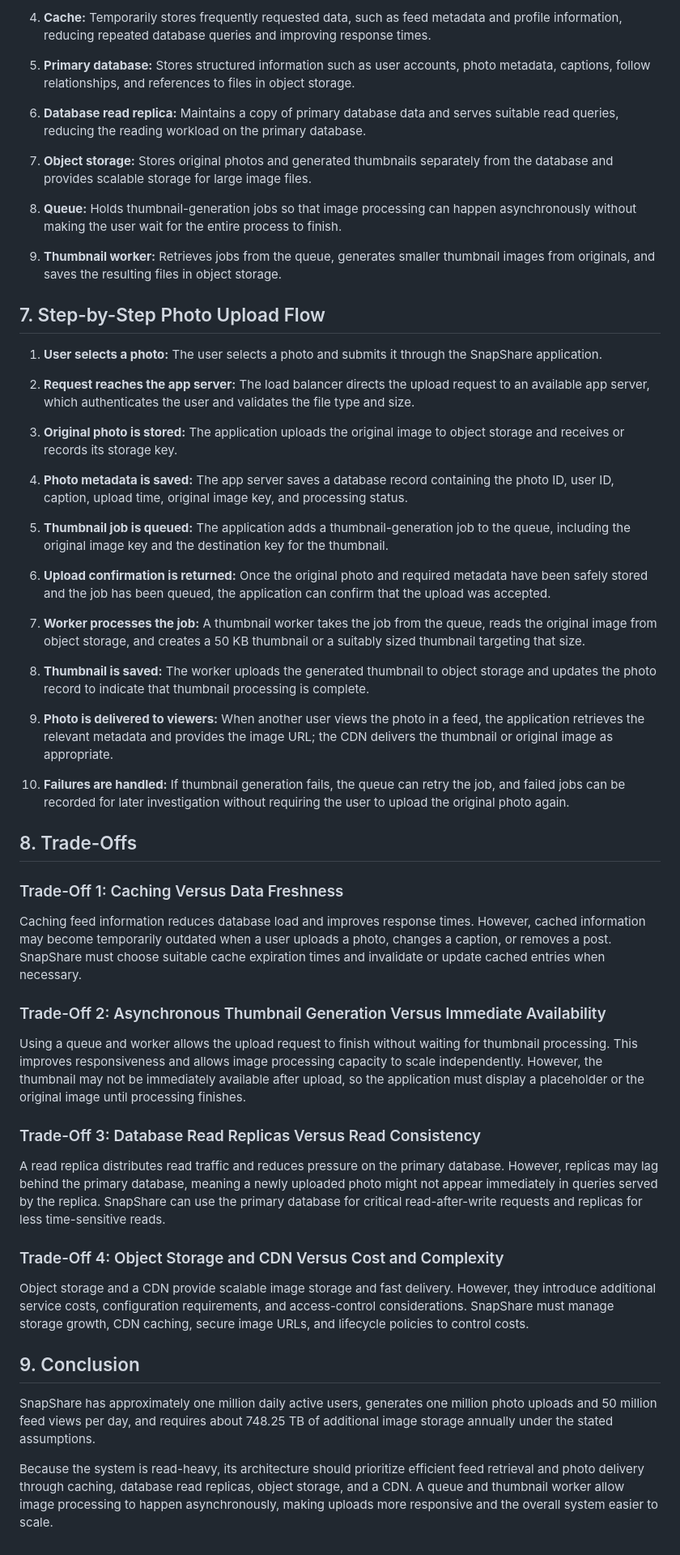
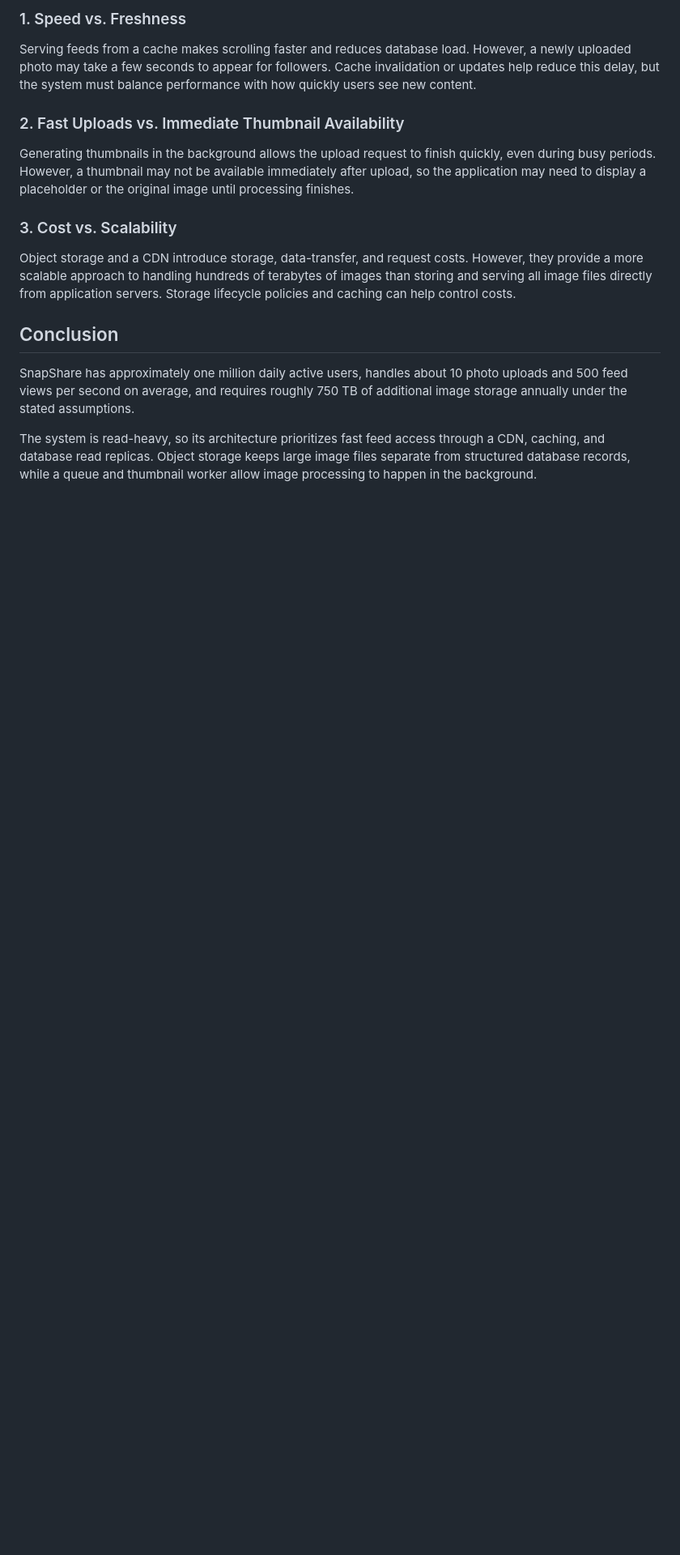
Before and after one commit to J3B3T/web-foundations-days, a Markdown page: day7/photo-app-scaling.md, the part around one of its changes. Shown at 81% size. Drawn GitHub-style; blank space fills up the shorter version.

```diff
--- a/day7/photo-app-scaling.md
+++ b/day7/photo-app-scaling.md
@@ -194,58 +130,18 @@ The CDN is shown at both ends to represent its two roles: delivering cached imag
 
-4. **Cache:** Temporarily stores frequently requested data, such as feed metadata and profile information, reducing repeated database queries and improving response times.
+### 1. Speed vs. Freshness
 
-5. **Primary database:** Stores structured information such as user accounts, photo metadata, captions, follow relationships, and references to files in object storage.
+Serving feeds from a cache makes scrolling faster and reduces database load. However, a newly uploaded photo may take a few seconds to appear for followers. Cache invalidation or updates help reduce this delay, but the system must balance performance with how quickly users see new content.
 
-6. **Database read replica:** Maintains a copy of primary database data and serves suitable read queries, reducing the reading workload on the primary database.
+### 2. Fast Uploads vs. Immediate Thumbnail Availability
 
-7. **Object storage:** Stores original photos and generated thumbnails separately from the database and provides scalable storage for large image files.
+Generating thumbnails in the background allows the upload request to finish quickly, even during busy periods. However, a thumbnail may not be available immediately after upload, so the application may need to display a placeholder or the original image until processing finishes.
 
-8. **Queue:** Holds thumbnail-generation jobs so that image processing can happen asynchronously without making the user wait for the entire process to finish.
+### 3. Cost vs. Scalability
 
-9. **Thumbnail worker:** Retrieves jobs from the queue, generates smaller thumbnail images from originals, and saves the resulting files in object storage.
+Object storage and a CDN introduce storage, data-transfer, and request costs. However, they provide a more scalable approach to handling hundreds of terabytes of images than storing and serving all image files directly from application servers. Storage lifecycle policies and caching can help control costs.
 
-## 7. Step-by-Step Photo Upload Flow
+## Conclusion
 
-1. **User selects a photo:** The user selects a photo and submits it through the SnapShare application.
+SnapShare has approximately one million daily active users, handles about 10 photo uploads and 500 feed views per second on average, and requires roughly 750 TB of additional image storage annually under the stated assumptions.
 
-2. **Request reaches the app server:** The load balancer directs the upload request to an available app server, which authenticates the user and validates the file type and size.
-
-3. **Original photo is stored:** The application uploads the original image to object storage and receives or records its storage key.
-
-4. **Photo metadata is saved:** The app server saves a database record containing the photo ID, user ID, caption, upload time, original image key, and processing status.
-
-5. **Thumbnail job is queued:** The application adds a thumbnail-generation job to the queue, including the original image key and the destination key for the thumbnail.
-
-6. **Upload confirmation is returned:** Once the original photo and required metadata have been safely stored and the job has been queued, the application can confirm that the upload was accepted.
-
-7. **Worker processes the job:** A thumbnail worker takes the job from the queue, reads the original image from object storage, and creates a 50 KB thumbnail or a suitably sized thumbnail targeting that size.
-
-8. **Thumbnail is saved:** The worker uploads the generated thumbnail to object storage and updates the photo record to indicate that thumbnail processing is complete.
-
-9. **Photo is delivered to viewers:** When another user views the photo in a feed, the application retrieves the relevant metadata and provides the image URL; the CDN delivers the thumbnail or original image as appropriate.
-
-10. **Failures are handled:** If thumbnail generation fails, the queue can retry the job, and failed jobs can be recorded for later investigation without requiring the user to upload the original photo again.
-
-## 8. Trade-Offs
-
-### Trade-Off 1: Caching Versus Data Freshness
-
-Caching feed information reduces database load and improves response times. However, cached information may become temporarily outdated when a user uploads a photo, changes a caption, or removes a post. SnapShare must choose suitable cache expiration times and invalidate or update cached entries when necessary.
-
-### Trade-Off 2: Asynchronous Thumbnail Generation Versus Immediate Availability
-
-Using a queue and worker allows the upload request to finish without waiting for thumbnail processing. This improves responsiveness and allows image processing capacity to scale independently. However, the thumbnail may not be immediately available after upload, so the application must display a placeholder or the original image until processing finishes.
-
-### Trade-Off 3: Database Read Replicas Versus Read Consistency
-
-A read replica distributes read traffic and reduces pressure on the primary database. However, replicas may lag behind the primary database, meaning a newly uploaded photo might not appear immediately in queries served by the replica. SnapShare can use the primary database for critical read-after-write requests and replicas for less time-sensitive reads.
-
-### Trade-Off 4: Object Storage and CDN Versus Cost and Complexity
-
-Object storage and a CDN provide scalable image storage and fast delivery. However, they introduce additional service costs, configuration requirements, and access-control considerations. SnapShare must manage storage growth, CDN caching, secure image URLs, and lifecycle policies to control costs.
-
-## 9. Conclusion
-
-SnapShare has approximately one million daily active users, generates one million photo uploads and 50 million feed views per day, and requires about 748.25 TB of additional image storage annually under the stated assumptions.
-
-Because the system is read-heavy, its architecture should prioritize efficient feed retrieval and photo delivery through caching, database read replicas, object storage, and a CDN. A queue and thumbnail worker allow image processing to happen asynchronously, making uploads more responsive and the overall system easier to scale.
+The system is read-heavy, so its architecture prioritizes fast feed access through a CDN, caching, and database read replicas. Object storage keeps large image files separate from structured database records, while a queue and thumbnail worker allow image processing to happen in the background.
```
Also changed, not shown: other parts of day7/photo-app-scaling.md (+98 -162 lines).
